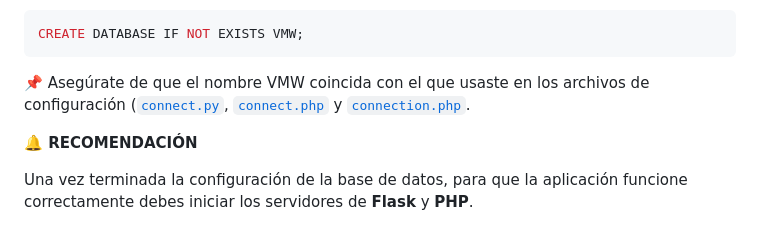
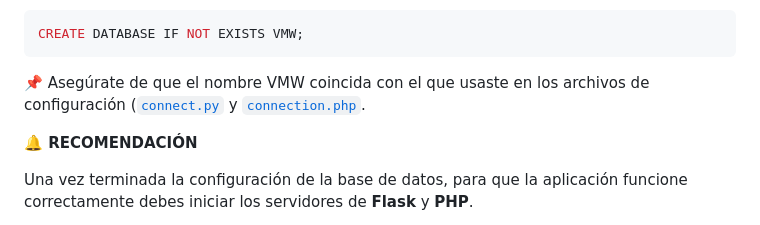
Before and after one commit to lmkbook/VulnModernWeb, a Markdown page: docs/databases/configurebd.md, the part around the change. GitHub-like rendering.

````diff
--- a/docs/databases/configurebd.md
+++ b/docs/databases/configurebd.md
@@ -168,7 +168,7 @@ Una vez que hayas accedido correctamente al cliente de MySQL, ya sea desde XAMPP
 ```bash
 CREATE DATABASE IF NOT EXISTS VMW;
 ```
-📌 Asegúrate de que el nombre VMW coincida con el que usaste en los archivos de configuración ([`connect.py`](../../python/connect.py), [`connect.php`](../../database/connect.php) y [`connection.php`](../../database/connection.php).
+📌 Asegúrate de que el nombre VMW coincida con el que usaste en los archivos de configuración ([`connect.py`](../../python/connect.py) y [`connection.php`](../../database/config.php).
 
 **🔔 RECOMENDACIÓN**
 
````
